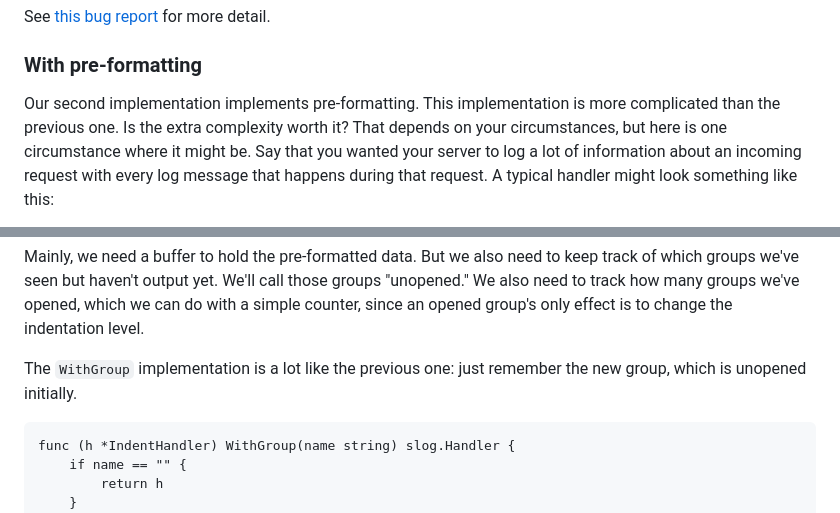
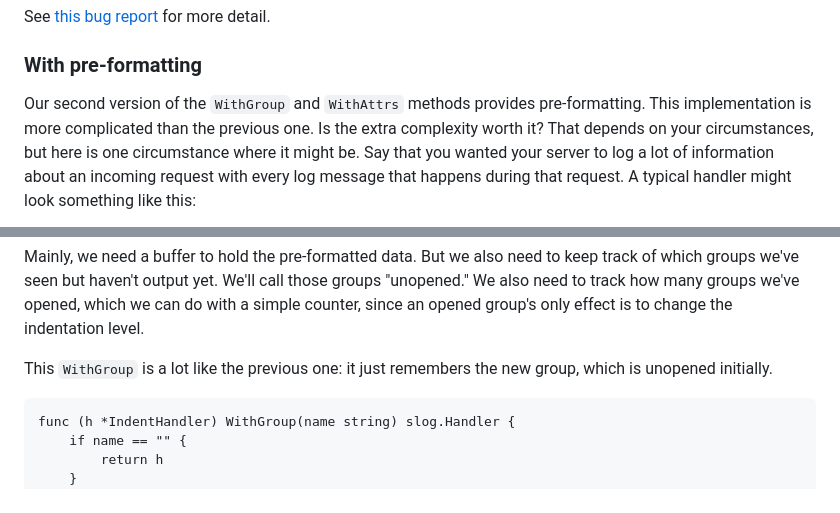
Before and after one commit to golang/example, a Markdown page: slog-handler-guide/README.md, 2 parts joined by grey strips. Drawn GitHub-style.

````diff
--- a/slog-handler-guide/README.md
+++ b/slog-handler-guide/README.md
@@ -543,7 +548,7 @@ See [this bug report](https://go.dev/issue/61321) for more detail.
 
 ### With pre-formatting
 
-Our second implementation implements pre-formatting.
+Our second version of the `WithGroup` and `WithAttrs` methods provides pre-formatting.
 This implementation is more complicated than the previous one.
 Is the extra complexity worth it?
 That depends on your circumstances, but here is one circumstance where
@@ -600,7 +605,7 @@ We also need to track how many groups we've opened, which we can do
 with a simple counter, since an opened group's only effect is to change the
 indentation level.
 
-The `WithGroup` implementation is a lot like the previous one: just remember the
+This `WithGroup` is a lot like the previous one: it just remembers the
 new group, which is unopened initially.
 
 ```
````
Also changed, not shown: other parts of slog-handler-guide/README.md (+13 -8 lines), slog-handler-guide/guide.md (+1 -1 lines).
